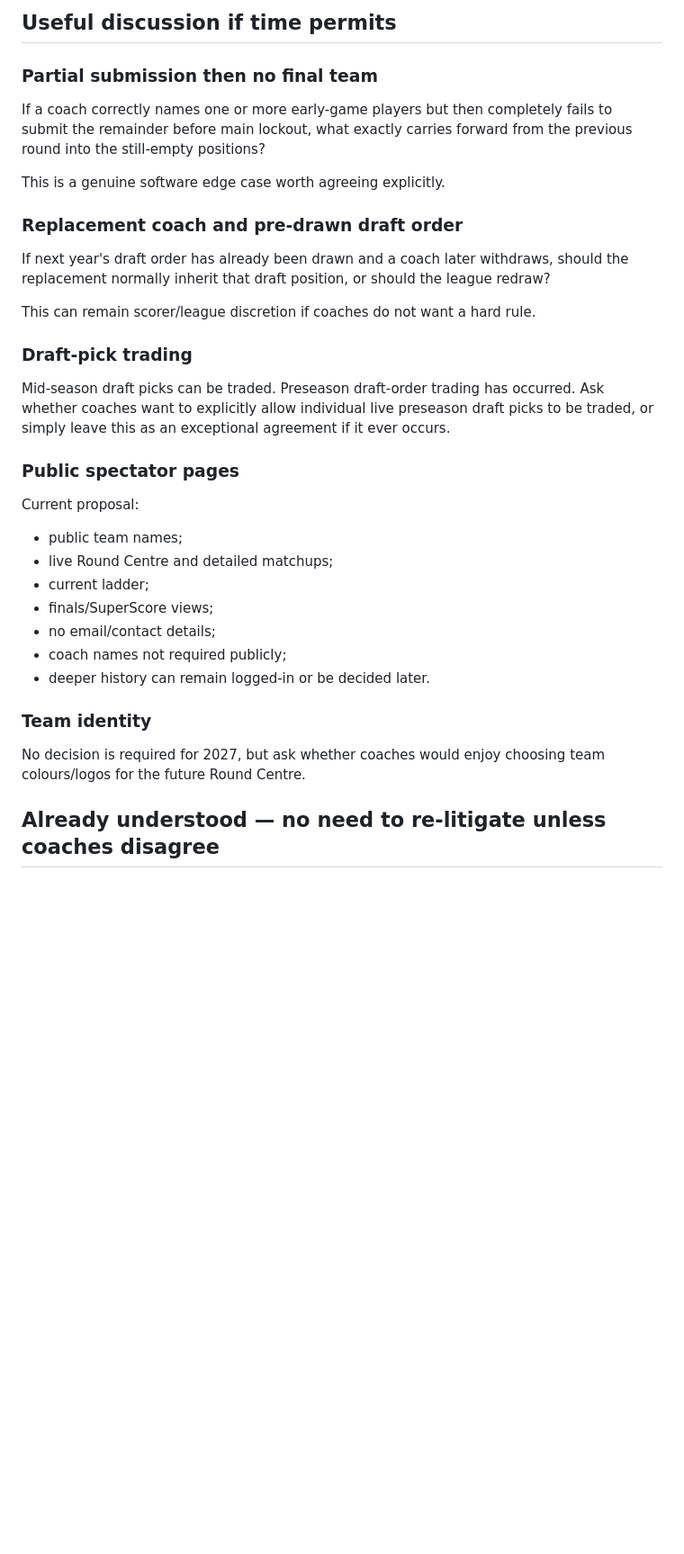
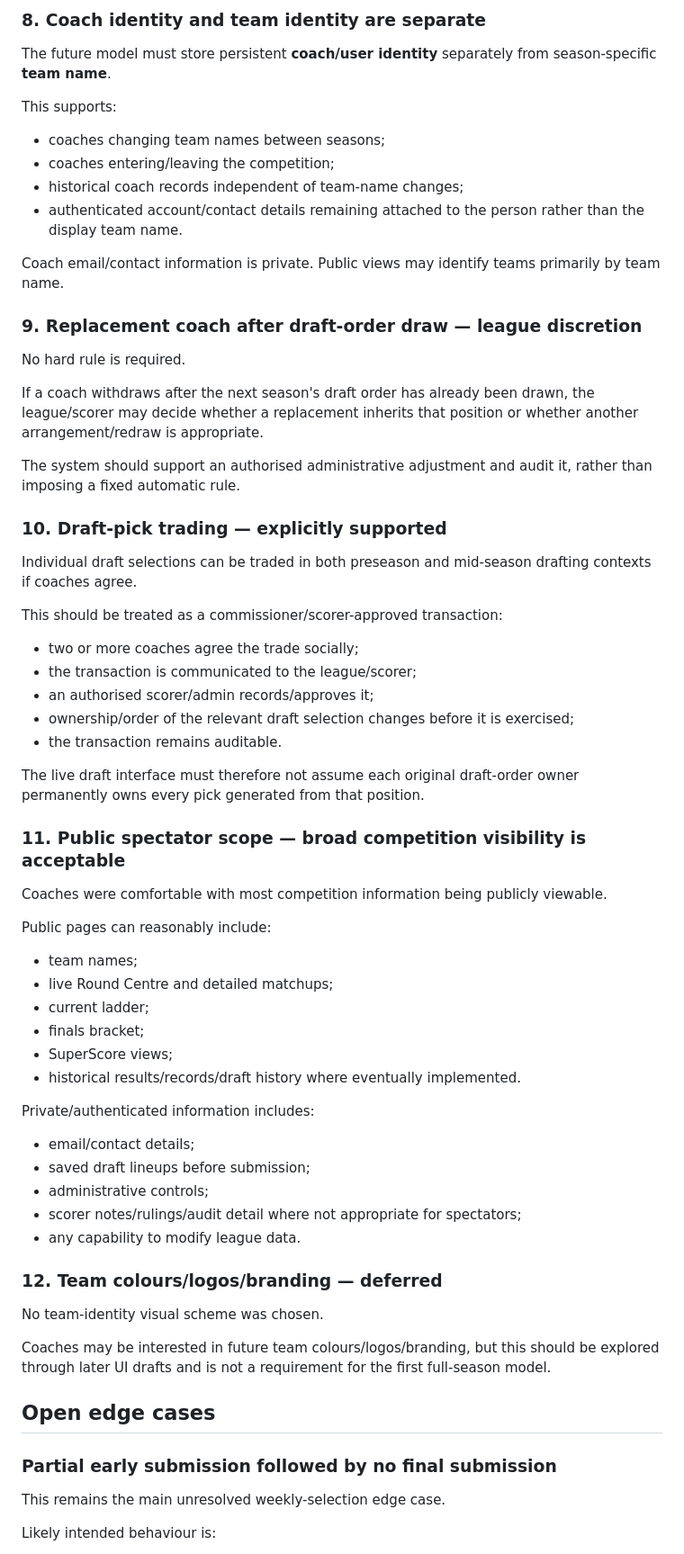
Before and after one commit to JustPlausible/BBBFFL_Scoring, a Markdown page: docs/plans/2026-grand-final-coach-discussion.md, the part around one of its changes. Shown at 90% size. Drawn GitHub-style; blank space fills up the shorter version.

```diff
--- a/docs/plans/2026-grand-final-coach-discussion.md
+++ b/docs/plans/2026-grand-final-coach-discussion.md
@@ -95,36 +133,71 @@ Development/replay notifications should go to a separate test WhatsApp group rat
 
-## Useful discussion if time permits
+### 8. Coach identity and team identity are separate
 
-### Partial submission then no final team
+The future model must store persistent **coach/user identity** separately from season-specific **team name**.
 
-If a coach correctly names one or more early-game players but then completely fails to submit the remainder before main lockout, what exactly carries forward from the previous round into the still-empty positions?
+This supports:
 
-This is a genuine software edge case worth agreeing explicitly.
+- coaches changing team names between seasons;
+- coaches entering/leaving the competition;
+- historical coach records independent of team-name changes;
+- authenticated account/contact details remaining attached to the person rather than the display team name.
 
-### Replacement coach and pre-drawn draft order
+Coach email/contact information is private. Public views may identify teams primarily by team name.
 
-If next year's draft order has already been drawn and a coach later withdraws, should the replacement normally inherit that draft position, or should the league redraw?
+### 9. Replacement coach after draft-order draw — league discretion
 
-This can remain scorer/league discretion if coaches do not want a hard rule.
+No hard rule is required.
 
-### Draft-pick trading
+If a coach withdraws after the next season's draft order has already been drawn, the league/scorer may decide whether a replacement inherits that position or whether another arrangement/redraw is appropriate.
 
-Mid-season draft picks can be traded. Preseason draft-order trading has occurred. Ask whether coaches want to explicitly allow individual live preseason draft picks to be traded, or simply leave this as an exceptional agreement if it ever occurs.
+The system should support an authorised administrative adjustment and audit it, rather than imposing a fixed automatic rule.
 
-### Public spectator pages
+### 10. Draft-pick trading — explicitly supported
 
-Current proposal:
+Individual draft selections can be traded in both preseason and mid-season drafting contexts if coaches agree.
 
-- public team names;
+This should be treated as a commissioner/scorer-approved transaction:
+
+- two or more coaches agree the trade socially;
+- the transaction is communicated to the league/scorer;
+- an authorised scorer/admin records/approves it;
+- ownership/order of the relevant draft selection changes before it is exercised;
+- the transaction remains auditable.
+
+The live draft interface must therefore not assume each original draft-order owner permanently owns every pick generated from that position.
+
+### 11. Public spectator scope — broad competition visibility is acceptable
+
+Coaches were comfortable with most competition information being publicly viewable.
+
+Public pages can reasonably include:
+
+- team names;
 - live Round Centre and detailed matchups;
 - current ladder;
-- finals/SuperScore views;
-- no email/contact details;
-- coach names not required publicly;
-- deeper history can remain logged-in or be decided later.
+- finals bracket;
+- SuperScore views;
+- historical results/records/draft history where eventually implemented.
 
-### Team identity
+Private/authenticated information includes:
 
-No decision is required for 2027, but ask whether coaches would enjoy choosing team colours/logos for the future Round Centre.
+- email/contact details;
+- saved draft lineups before submission;
+- administrative controls;
+- scorer notes/rulings/audit detail where not appropriate for spectators;
+- any capability to modify league data.
 
-## Already understood — no need to re-litigate unless coaches disagree
+### 12. Team colours/logos/branding — deferred
+
+No team-identity visual scheme was chosen.
+
+Coaches may be interested in future team colours/logos/branding, but this should be explored through later UI drafts and is not a requirement for the first full-season model.
+
+## Open edge cases
+
+### Partial early submission followed by no final submission
+
+This remains the main unresolved weekly-selection edge case.
+
+Likely intended behaviour is:
+
```
Also changed, not shown: other parts of docs/plans/2026-grand-final-coach-discussion.md (+127 -70 lines).
